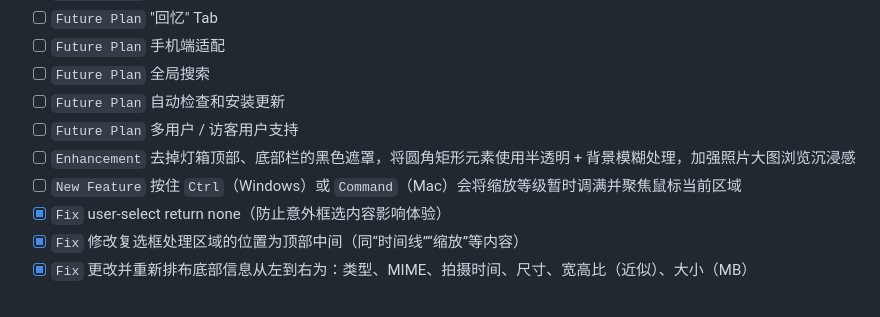
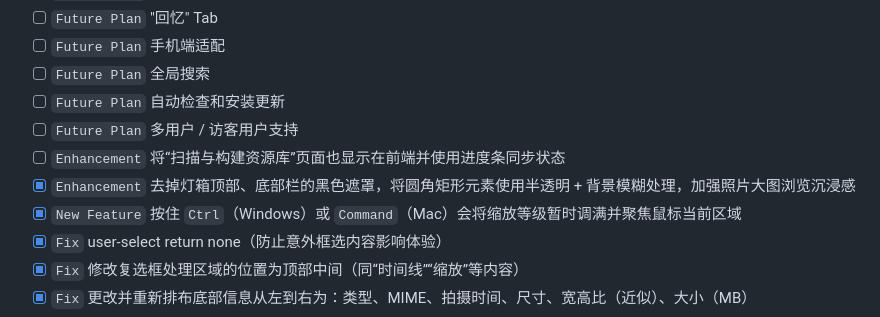
Before and after one commit to in4pira10n/EchoGallery, a Markdown page: README.md, the part around the change. Rendered like a GitHub page.

Commit message:
Update README with enhancements and new features

```diff
--- a/README.md
+++ b/README.md
@@ -119,8 +119,9 @@ http://127.0.0.1:8080
 - [ ] `Future Plan` 全局搜索
 - [ ] `Future Plan` 自动检查和安装更新
 - [ ] `Future Plan` 多用户 / 访客用户支持
-- [ ] `Enhancement` 去掉灯箱顶部、底部栏的黑色遮罩，将圆角矩形元素使用半透明 + 背景模糊处理，加强照片大图浏览沉浸感
-- [ ] `New Feature` 按住 `Ctrl`（Windows）或 `Command`（Mac）会将缩放等级暂时调满并聚焦鼠标当前区域
+- [ ] `Enhancement` 将“扫描与构建资源库”页面也显示在前端并使用进度条同步状态
+- [x] `Enhancement` 去掉灯箱顶部、底部栏的黑色遮罩，将圆角矩形元素使用半透明 + 背景模糊处理，加强照片大图浏览沉浸感
+- [x] `New Feature` 按住 `Ctrl`（Windows）或 `Command`（Mac）会将缩放等级暂时调满并聚焦鼠标当前区域
 - [x] `Fix` user-select return none（防止意外框选内容影响体验）
 - [x] `Fix` 修改复选框处理区域的位置为顶部中间（同“时间线”“缩放”等内容）
 - [x] `Fix` 更改并重新排布底部信息从左到右为：类型、MIME、拍摄时间、尺寸、宽高比（近似）、大小（MB）
```
